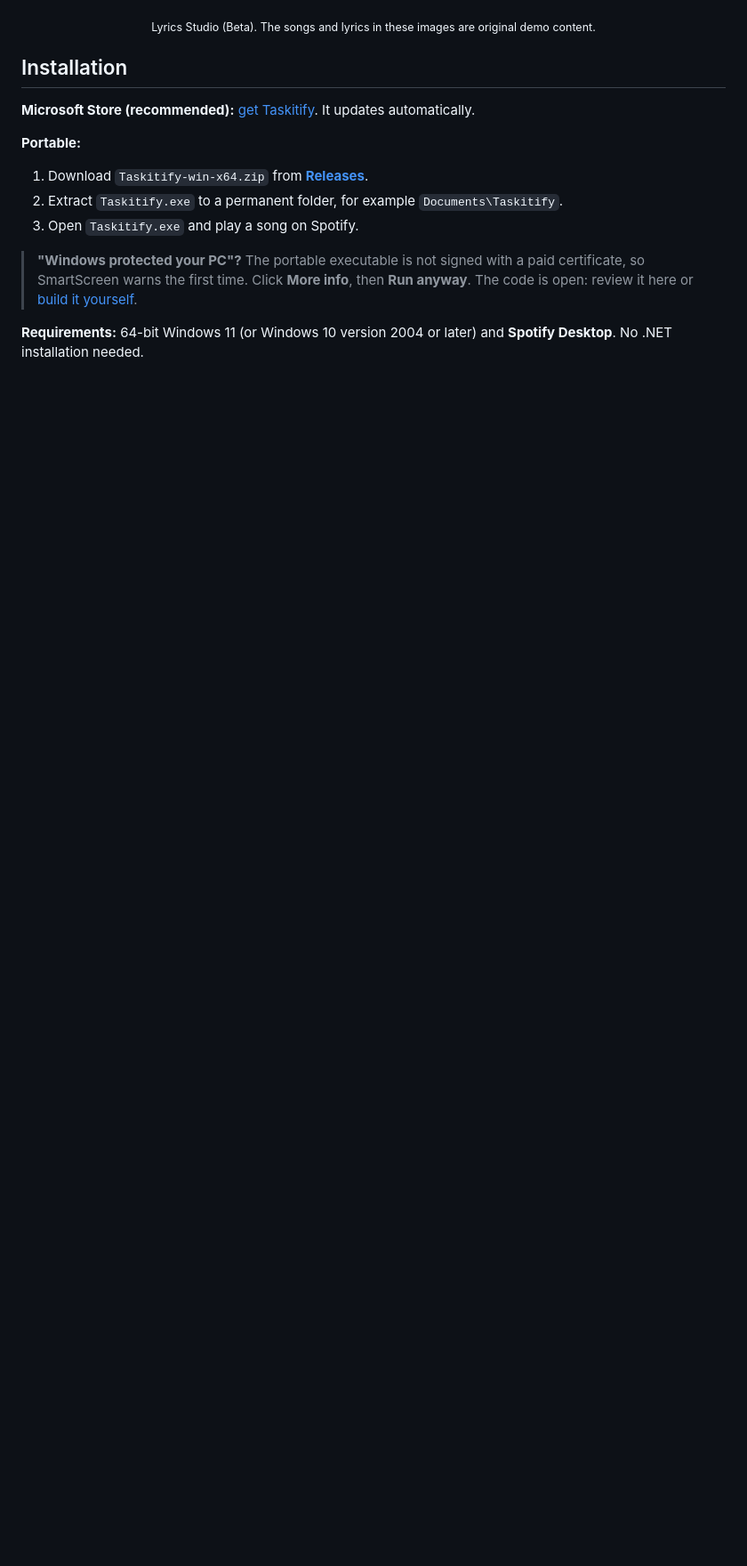
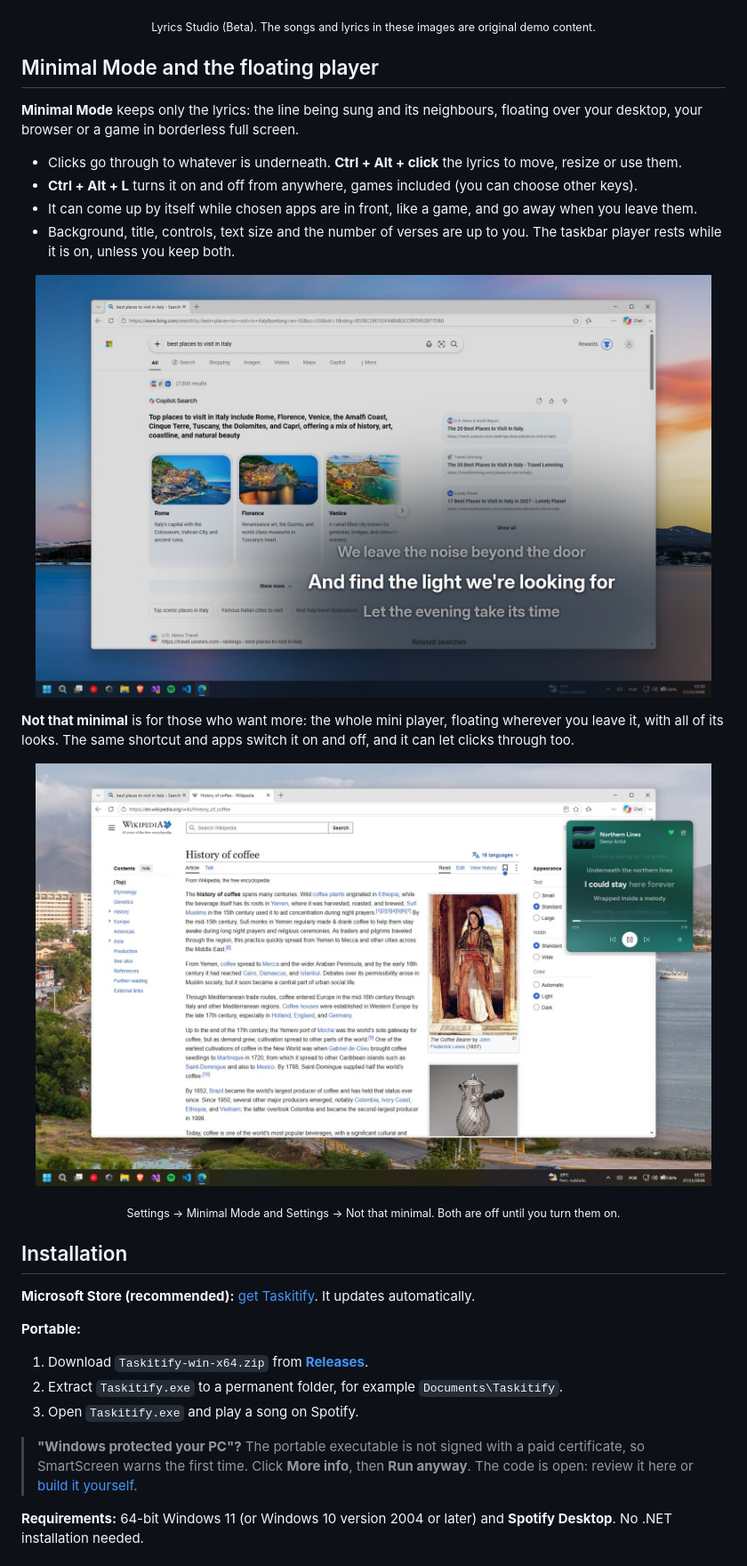
Before and after one commit to CarlosVinniFernandes/Taskitify, a Markdown page: README.md, the part around one of its changes. Shown at 89% size. GitHub-like rendering; pictures changed too: docs/images/minimal-mode.jpg (added), docs/images/not-that-minimal.jpg (added); blank space fills up the shorter version.

```diff
--- a/README.md
+++ b/README.md
@@ -63,6 +63,26 @@ No Spicetify, Spotify login or Premium is needed for the default LRCLIB source.
   <img src="docs/images/lyrics-studio.jpg" alt="Cards made with Lyrics Studio" width="760" />
 </p>
 <p align="center"><sub>Lyrics Studio (Beta). The songs and lyrics in these images are original demo content.</sub></p>
+
+## Minimal Mode and the floating player
+
+**Minimal Mode** keeps only the lyrics: the line being sung and its neighbours, floating over your desktop, your browser or a game in borderless full screen.
+
+- Clicks go through to whatever is underneath. **Ctrl + Alt + click** the lyrics to move, resize or use them.
+- **Ctrl + Alt + L** turns it on and off from anywhere, games included (you can choose other keys).
+- It can come up by itself while chosen apps are in front, like a game, and go away when you leave them.
+- Background, title, controls, text size and the number of verses are up to you. The taskbar player rests while it is on, unless you keep both.
+
+<p align="center">
+  <img src="docs/images/minimal-mode.jpg" alt="Minimal Mode: three lines of lyrics floating over a browser window" width="760" />
+</p>
+
+**Not that minimal** is for those who want more: the whole mini player, floating wherever you leave it, with all of its looks. The same shortcut and apps switch it on and off, and it can let clicks through too.
+
+<p align="center">
+  <img src="docs/images/not-that-minimal.jpg" alt="The mini player floating beside a Wikipedia article" width="760" />
+</p>
+<p align="center"><sub>Settings → Minimal Mode and Settings → Not that minimal. Both are off until you turn them on.</sub></p>
 
 ## Installation
 
```
Also changed, not shown: other parts of README.md (+6 -1 lines), README.pt-BR.md (+26 -1 lines).
